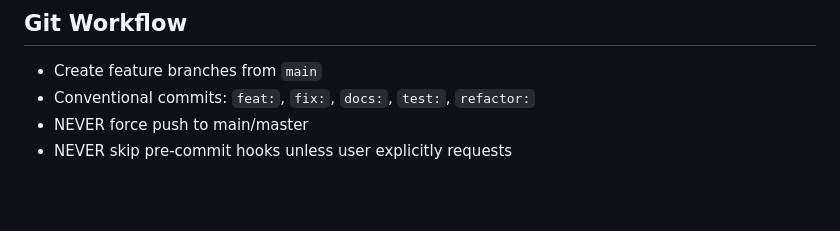
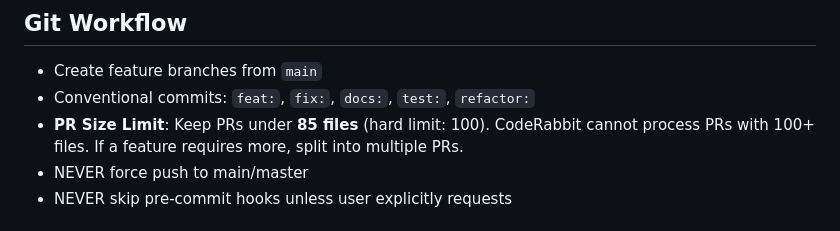
Before and after one commit to SandboxServers/MeridianConsole, a Markdown page: CLAUDE.md, the part around the change. Drawn GitHub-style; blank space fills up the shorter version.

Commit message:
docs: add PR size limit rule for CodeRabbit compatibility
CodeRabbit cannot process PRs with 100+ files. Added guideline to keep
PRs under 85 files (with 100 as hard limit) to allow room for review
fixes and drift.

Co-Authored-By: Claude Opus 4.5 <noreply@anthropic.com>

```diff
--- a/CLAUDE.md
+++ b/CLAUDE.md
@@ -57,6 +57,7 @@ What goes where (services can only reference these, not each other):
 
 - Create feature branches from `main`
 - Conventional commits: `feat:`, `fix:`, `docs:`, `test:`, `refactor:`
+- **PR Size Limit**: Keep PRs under **85 files** (hard limit: 100). CodeRabbit cannot process PRs with 100+ files. If a feature requires more, split into multiple PRs.
 - NEVER force push to main/master
 - NEVER skip pre-commit hooks unless user explicitly requests
 
```
